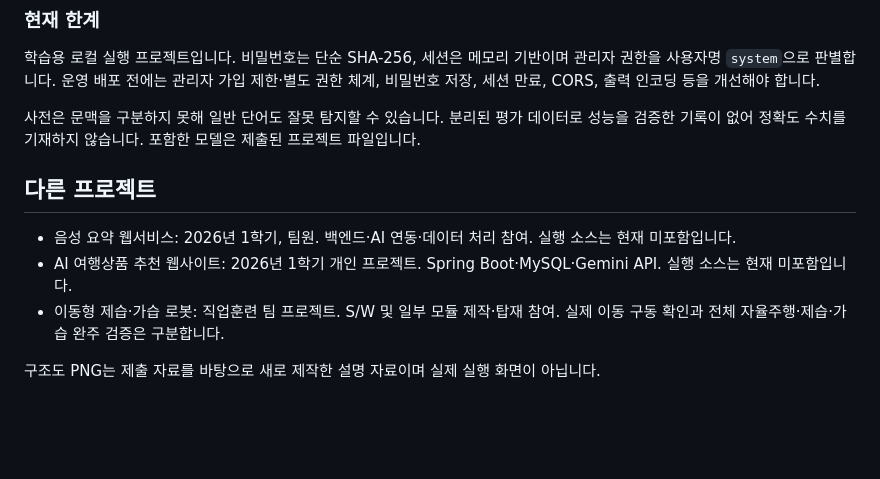
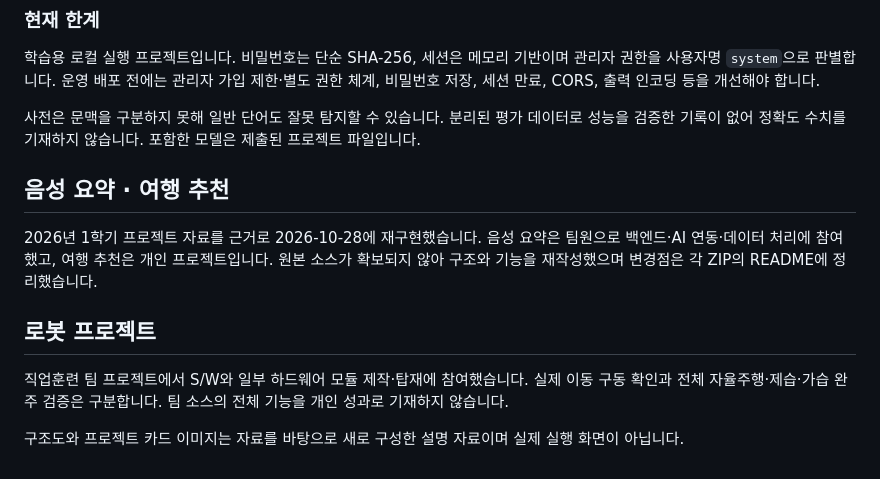
Before and after one commit to lsb-1001/software-project-portfolio, a Markdown page: README.md, the part around one of its changes. Drawn GitHub-style; blank space fills up the shorter version.

```diff
--- a/README.md
+++ b/README.md
@@ -42,10 +57,13 @@ http://127.0.0.1:8000 에 접속합니다. 빈 DB는 자동 생성됩니다. 기
 
 사전은 문맥을 구분하지 못해 일반 단어도 잘못 탐지할 수 있습니다. 분리된 평가 데이터로 성능을 검증한 기록이 없어 정확도 수치를 기재하지 않습니다. 포함한 모델은 제출된 프로젝트 파일입니다.
 
-## 다른 프로젝트
 
-- 음성 요약 웹서비스: 2026년 1학기, 팀원. 백엔드·AI 연동·데이터 처리 참여. 실행 소스는 현재 미포함입니다.
-- AI 여행상품 추천 웹사이트: 2026년 1학기 개인 프로젝트. Spring Boot·MySQL·Gemini API. 실행 소스는 현재 미포함입니다.
-- 이동형 제습·가습 로봇: 직업훈련 팀 프로젝트. S/W 및 일부 모듈 제작·탑재 참여. 실제 이동 구동 확인과 전체 자율주행·제습·가습 완주 검증은 구분합니다.
+## 음성 요약 · 여행 추천
 
-구조도 PNG는 제출 자료를 바탕으로 새로 제작한 설명 자료이며 실제 실행 화면이 아닙니다.
+2026년 1학기 프로젝트 자료를 근거로 2026-10-28에 재구현했습니다. 음성 요약은 팀원으로 백엔드·AI 연동·데이터 처리에 참여했고, 여행 추천은 개인 프로젝트입니다. 원본 소스가 확보되지 않아 구조와 기능을 재작성했으며 변경점은 각 ZIP의 README에 정리했습니다.
+
+## 로봇 프로젝트
+
+직업훈련 팀 프로젝트에서 S/W와 일부 하드웨어 모듈 제작·탑재에 참여했습니다. 실제 이동 구동 확인과 전체 자율주행·제습·가습 완주 검증은 구분합니다. 팀 소스의 전체 기능을 개인 성과로 기재하지 않습니다.
+
+구조도와 프로젝트 카드 이미지는 자료를 바탕으로 새로 구성한 설명 자료이며 실제 실행 화면이 아닙니다.
```
Also changed, not shown: other parts of README.md (+15 -0 lines), portfolio-cover.png (added), project-overview.png (added), 2 other files.
